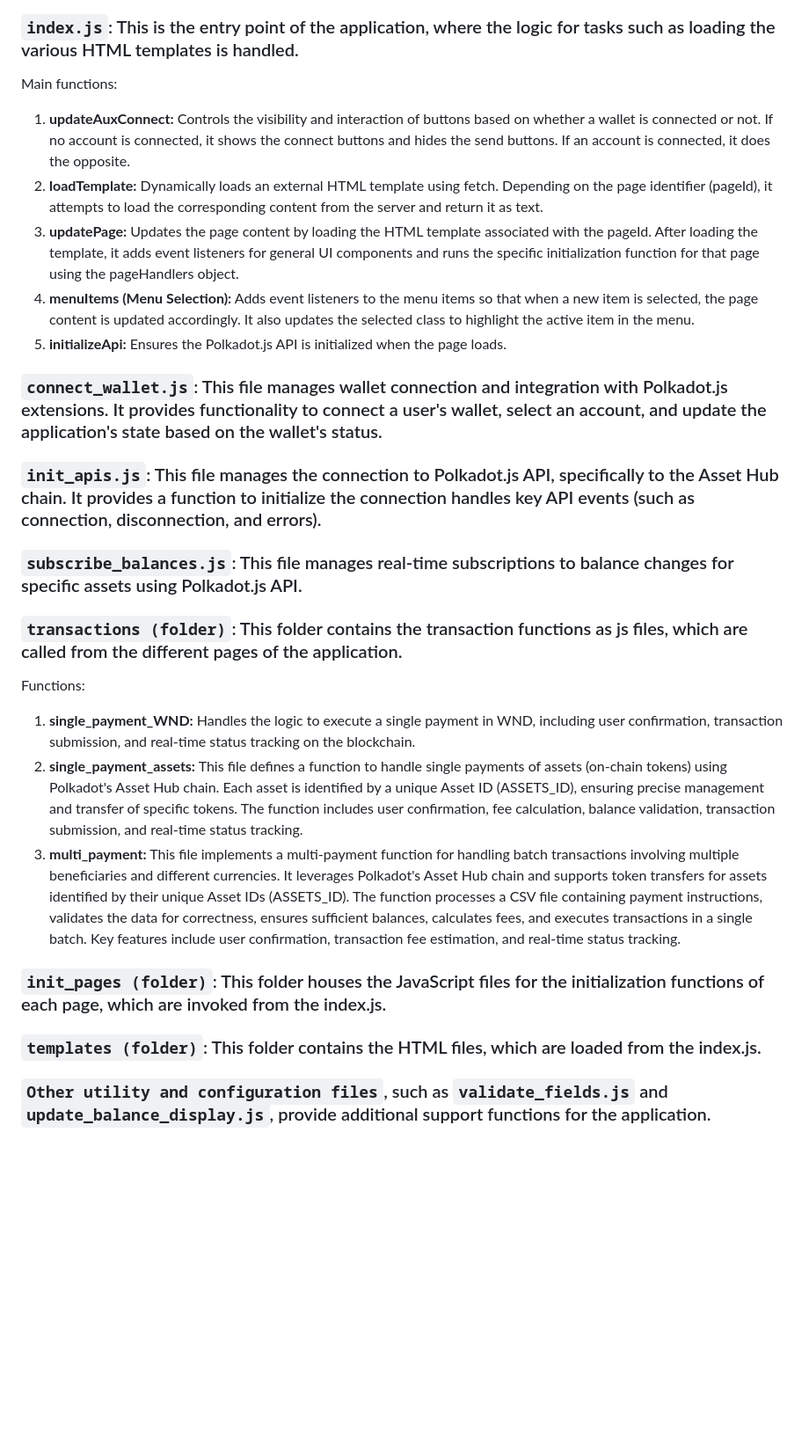
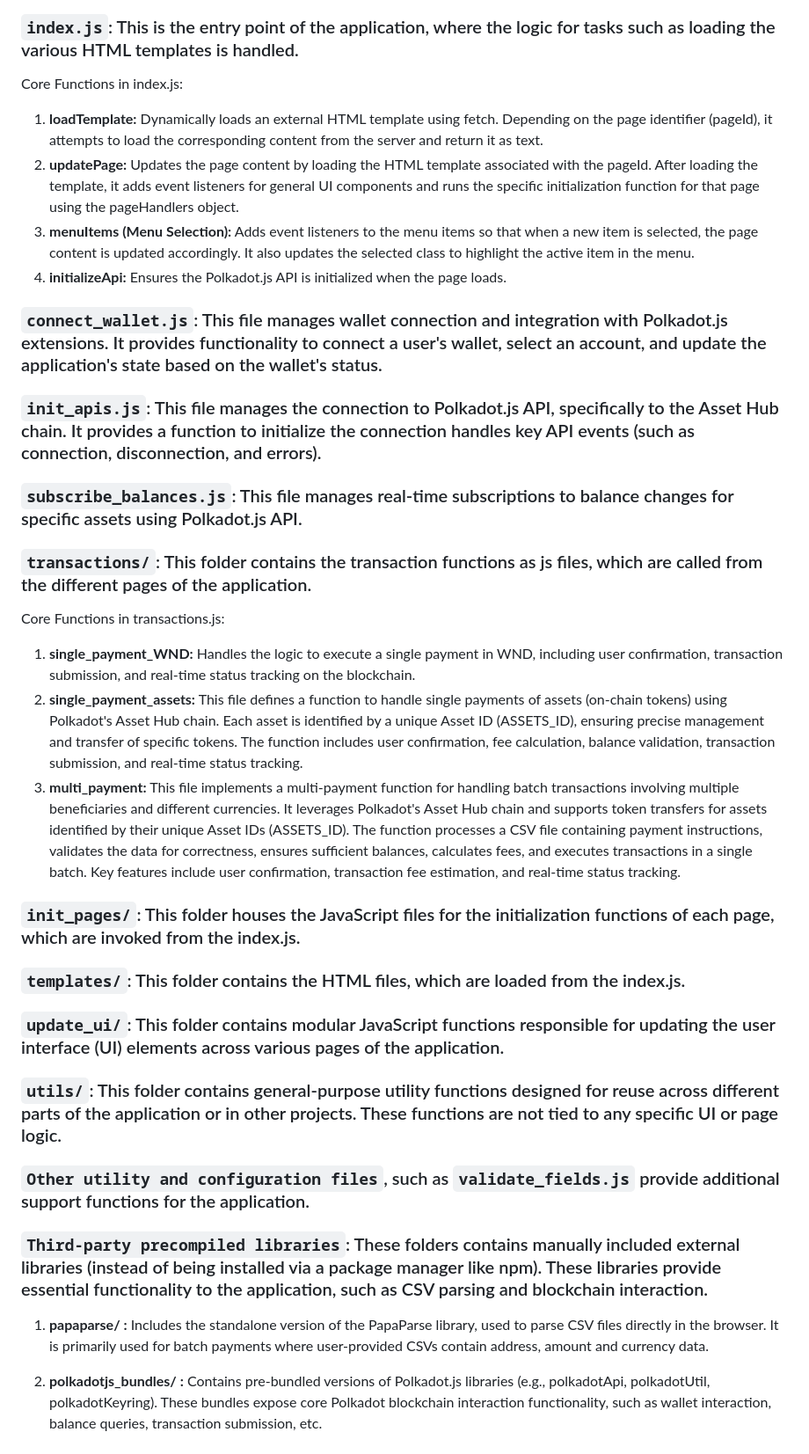
Before and after one commit to ultracoconut/LiebrePay-Polkadot, a Markdown page: docs/LiebrePay_project_code_structure.md, the part around the change. Shown: that part at 88% size. Rendered like a GitHub page; blank space fills up the shorter version.

```diff
--- a/docs/LiebrePay_project_code_structure.md
+++ b/docs/LiebrePay_project_code_structure.md
@@ -4,22 +4,31 @@ This document describes the structure of the Liebre Pay project, outlining the k
 ### `constants.js`: This file stores all project constants.
 ### `server.js`: This file sets up an Express server that serves static files from the public folder and provides a route to fetch a user's transaction history. The API key to interact with the Subscan API is retrieved from a configuration file, and the server responds to POST requests sent by the client, returning the transaction history based on the provided wallet address.
 ### `index.js`: This is the entry point of the application, where the logic for tasks such as loading the various HTML templates is handled.
-Main functions:
-1. **updateAuxConnect:** Controls the visibility and interaction of buttons based on whether a wallet is connected or not. If no account is connected, it shows the connect buttons and hides the send buttons. If an account is connected, it does the opposite.
-2. **loadTemplate:** Dynamically loads an external HTML template using fetch. Depending on the page identifier (pageId), it attempts to load the corresponding content from the server and return it as text.
-3. **updatePage:** Updates the page content by loading the HTML template associated with the pageId. After loading the template, it adds event listeners for general UI components and runs the specific initialization function for that page using the pageHandlers object.
-4. **menuItems (Menu Selection):** Adds event listeners to the menu items so that when a new item is selected, the page content is updated accordingly. It also updates the selected class to highlight the active item in the menu.
-5. **initializeApi:** Ensures the Polkadot.js API is initialized when the page loads.
+
+Core Functions in index.js:
+1. **loadTemplate:** Dynamically loads an external HTML template using fetch. Depending on the page identifier (pageId), it attempts to load the corresponding content from the server and return it as text.
+2. **updatePage:** Updates the page content by loading the HTML template associated with the pageId. After loading the template, it adds event listeners for general UI components and runs the specific initialization function for that page using the pageHandlers object.
+3. **menuItems (Menu Selection):** Adds event listeners to the menu items so that when a new item is selected, the page content is updated accordingly. It also updates the selected class to highlight the active item in the menu.
+4. **initializeApi:** Ensures the Polkadot.js API is initialized when the page loads.
 
 ### `connect_wallet.js`: This file manages wallet connection and integration with Polkadot.js extensions. It provides functionality to connect a user's wallet, select an account, and update the application's state based on the wallet's status.
 ### `init_apis.js`: This file manages the connection to Polkadot.js API, specifically to the Asset Hub chain. It provides a function to initialize the connection handles key API events (such as connection, disconnection, and errors).
 ### `subscribe_balances.js`: This file manages real-time subscriptions to balance changes for specific assets using Polkadot.js API.
-### `transactions (folder)`: This folder contains the transaction functions as js files, which are called from the different pages of the application.
-Functions:
+### `transactions/`: This folder contains the transaction functions as js files, which are called from the different pages of the application.
+
+Core Functions in transactions.js:
 1. **single_payment_WND:** Handles the logic to execute a single payment in WND, including user confirmation, transaction submission, and real-time status tracking on the blockchain.
 2. **single_payment_assets:** This file defines a function to handle single payments of assets (on-chain tokens) using Polkadot's Asset Hub chain. Each asset is identified by a unique Asset ID (ASSETS_ID), ensuring precise management and transfer of specific tokens. The function includes user confirmation, fee calculation, balance validation, transaction submission, and real-time status tracking.
 3. **multi_payment:** This file implements a multi-payment function for handling batch transactions involving multiple beneficiaries and different currencies. It leverages Polkadot's Asset Hub chain and supports token transfers for assets identified by their unique Asset IDs (ASSETS_ID). The function processes a CSV file containing payment instructions, validates the data for correctness, ensures sufficient balances, calculates fees, and executes transactions in a single batch. Key features include user confirmation, transaction fee estimation, and real-time status tracking.
 
-### `init_pages (folder)`: This folder houses the JavaScript files for the initialization functions of each page, which are invoked from the index.js.
-### `templates (folder)`: This folder contains the HTML files, which are loaded from the index.js.
-### `Other utility and configuration files`, such as `validate_fields.js` and `update_balance_display.js`, provide additional support functions for the application.
+### `init_pages/`: This folder houses the JavaScript files for the initialization functions of each page, which are invoked from the index.js.
+### `templates/`: This folder contains the HTML files, which are loaded from the index.js.
+### `update_ui/`: This folder contains modular JavaScript functions responsible for updating the user interface (UI) elements across various pages of the application.
+### `utils/`: This folder contains general-purpose utility functions designed for reuse across different parts of the application or in other projects. These functions are not tied to any specific UI or page logic.
+### `Other utility and configuration files`, such as `validate_fields.js` provide additional support functions for the application.
+
+### `Third-party precompiled libraries`: These folders contains manually included external libraries (instead of being installed via a package manager like npm). These libraries provide essential functionality to the application, such as CSV parsing and blockchain interaction.
+
+1. **papaparse/ :** Includes the standalone version of the PapaParse library, used to parse CSV files directly in the browser. It is primarily used for batch payments where user-provided CSVs contain address, amount and currency data.
+
+2. **polkadotjs_bundles/ :** Contains pre-bundled versions of Polkadot.js libraries (e.g., polkadotApi, polkadotUtil, polkadotKeyring). These bundles expose core Polkadot blockchain interaction functionality, such as wallet interaction, balance queries, transaction submission, etc.
```
